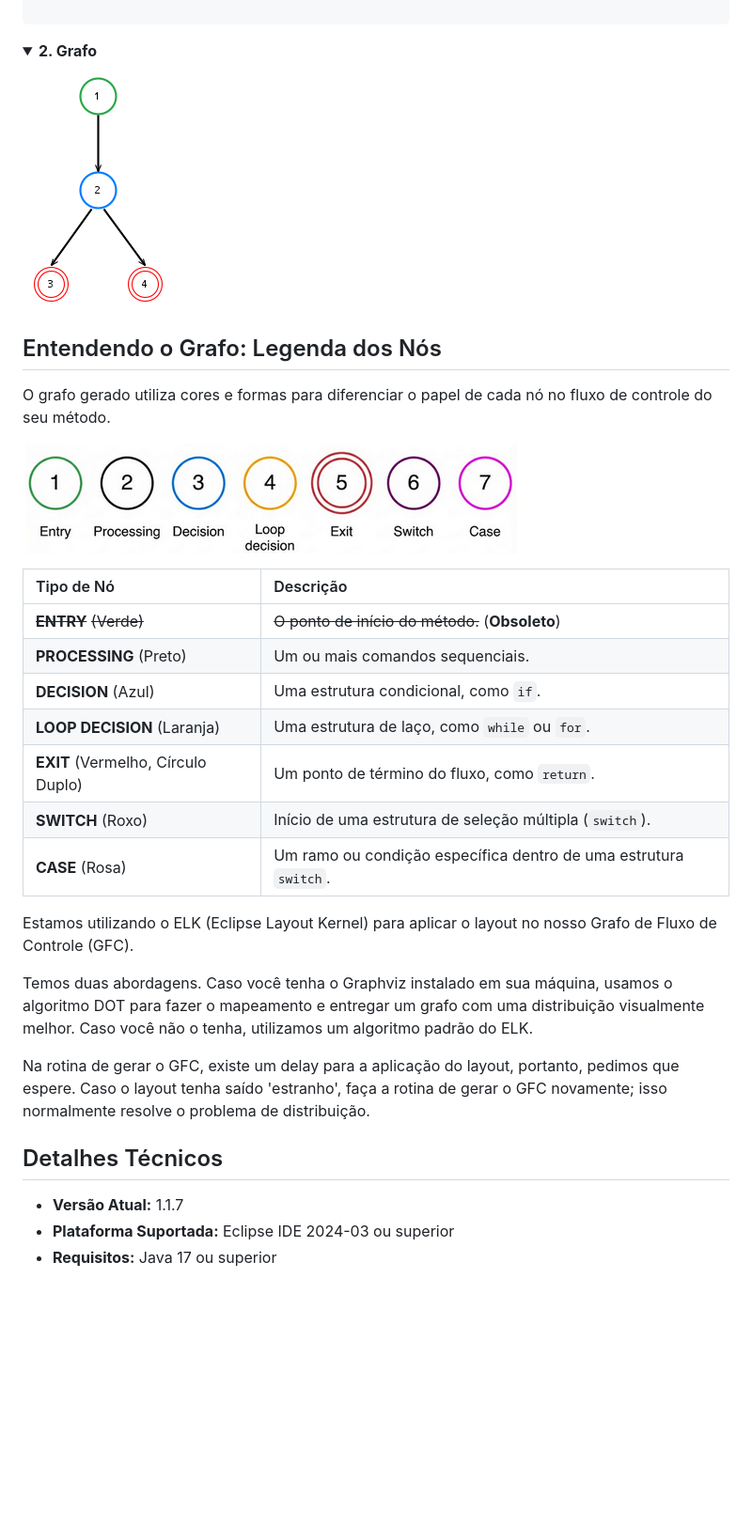
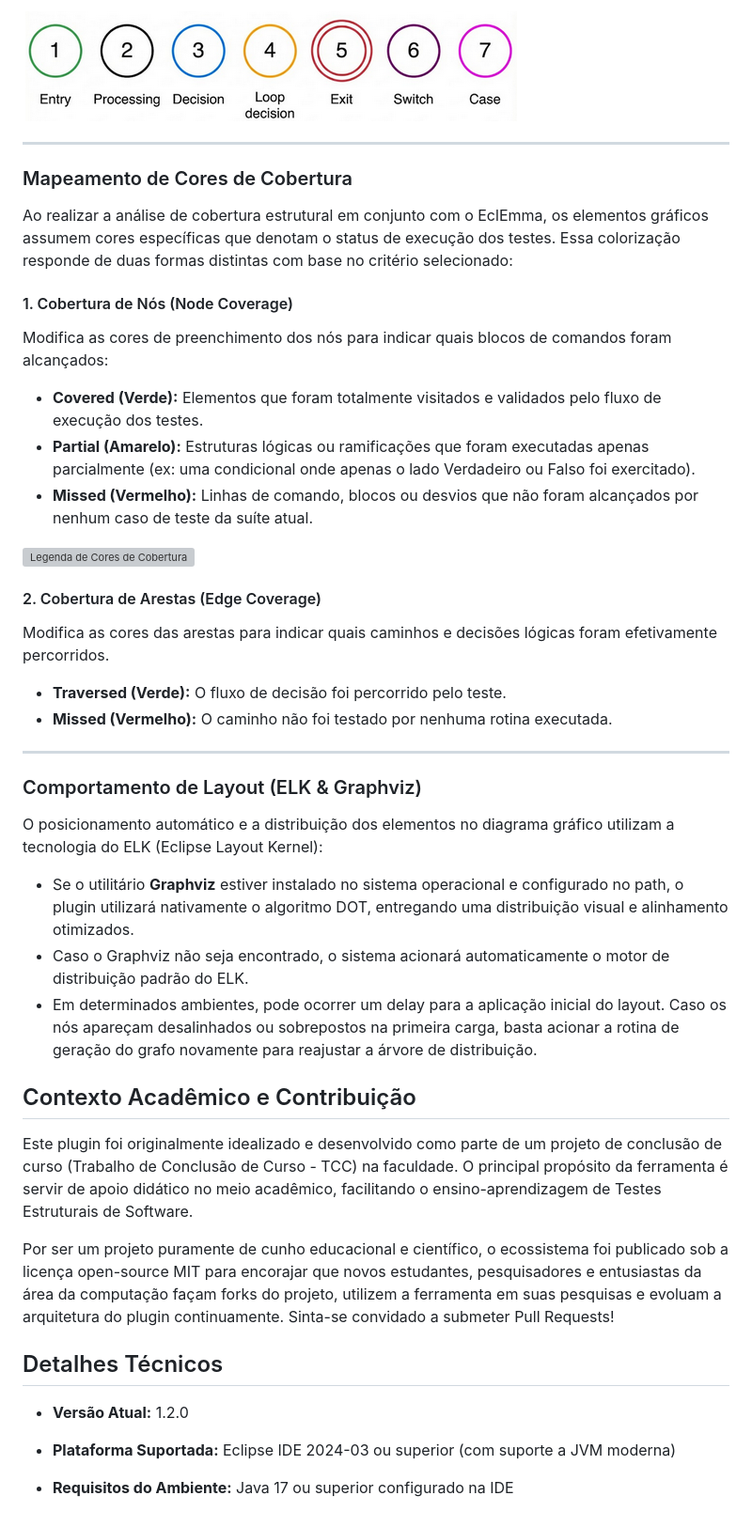
Before and after one commit to eduardonascimentojf/capivara-plugin, a Markdown page: README.md, the part around one of its changes. Shown at 94% size. Drawn GitHub-style; folded sections open; blank space fills up the shorter version; grey boxes are pictures that could not be loaded.

```diff
--- a/README.md
+++ b/README.md
@@ -106,42 +161,47 @@ public int exemplo(int a) {
+![Legenda de Formas dos Nós](./assets/legenda.png)
+
+---
+
+### Mapeamento de Cores de Cobertura
+
+Ao realizar a análise de cobertura estrutural em conjunto com o EclEmma, os elementos gráficos assumem cores específicas que denotam o status de execução dos testes. Essa colorização responde de duas formas distintas com base no critério selecionado:
+
+#### 1. Cobertura de Nós (Node Coverage)
+Modifica as cores de preenchimento dos nós para indicar quais blocos de comandos foram alcançados:
+
+* **Covered (Verde):** Elementos que foram totalmente visitados e validados pelo fluxo de execução dos testes.
+* **Partial (Amarelo):** Estruturas lógicas ou ramificações que foram executadas apenas parcialmente (ex: uma condicional onde apenas o lado Verdadeiro ou Falso foi exercitado).
+* **Missed (Vermelho):** Linhas de comando, blocos ou desvios que não foram alcançados por nenhum caso de teste da suíte atual.
+
+![Legenda de Cores de Cobertura](./assets/legendaCobertura.png)
+
+#### 2. Cobertura de Arestas (Edge Coverage)
+Modifica as cores das arestas para indicar quais caminhos e decisões lógicas foram efetivamente percorridos.
+
+* **Traversed (Verde):** O fluxo de decisão foi percorrido pelo teste.
+* **Missed (Vermelho):** O caminho não foi testado por nenhuma rotina executada.
+
+---
+
+### Comportamento de Layout (ELK & Graphviz)
+
+O posicionamento automático e a distribuição dos elementos no diagrama gráfico utilizam a tecnologia do ELK (Eclipse Layout Kernel):
+
+* Se o utilitário **Graphviz** estiver instalado no sistema operacional e configurado no path, o plugin utilizará nativamente o algoritmo DOT, entregando uma distribuição visual e alinhamento otimizados.
+* Caso o Graphviz não seja encontrado, o sistema acionará automaticamente o motor de distribuição padrão do ELK.
+* Em determinados ambientes, pode ocorrer um delay para a aplicação inicial do layout. Caso os nós apareçam desalinhados ou sobrepostos na primeira carga, basta acionar a rotina de geração do grafo novamente para reajustar a árvore de distribuição.
 
 
 
-<details>
-<summary><strong>2. Grafo </strong></summary>
+## Contexto Acadêmico e Contribuição
 
-![Grafo](./assets/capivara.png)
+Este plugin foi originalmente idealizado e desenvolvido como parte de um projeto de conclusão de curso (Trabalho de Conclusão de Curso - TCC) na faculdade. O principal propósito da ferramenta é servir de apoio didático no meio acadêmico, facilitando o ensino-aprendizagem de Testes Estruturais de Software.
 
-</details>
-
-</br>
-
-
-
-## Entendendo o Grafo: Legenda dos Nós
-
-O grafo gerado utiliza cores e formas para diferenciar o papel de cada nó no fluxo de controle do seu método.
-
-![Legenda dos Nós do Grafo](./assets/legenda.png)
-
-
-| Tipo de Nó | Descrição |
-| :--- | :--- |
-| **~~ENTRY~~** ~~(Verde)~~ | ~~O ponto de início do método.~~ (**Obsoleto**) |
-| **PROCESSING** (Preto) | Um ou mais comandos sequenciais. |
-| **DECISION** (Azul) | Uma estrutura condicional, como `if`. |
-| **LOOP DECISION** (Laranja)| Uma estrutura de laço, como `while` ou `for`. |
-| **EXIT** (Vermelho, Círculo Duplo) | Um ponto de término do fluxo, como `return`. |
-| **SWITCH** (Roxo) | Início de uma estrutura de seleção múltipla (`switch`). |
-| **CASE** (Rosa) | Um ramo ou condição específica dentro de uma estrutura `switch`. |
-
-Estamos utilizando o ELK (Eclipse Layout Kernel) para aplicar o layout no nosso Grafo de Fluxo de Controle (GFC).
-
-Temos duas abordagens. Caso você tenha o Graphviz instalado em sua máquina, usamos o algoritmo DOT para fazer o mapeamento e entregar um grafo com uma distribuição visualmente melhor. Caso você não o tenha, utilizamos um algoritmo padrão do ELK.
-
-Na rotina de gerar o GFC, existe um delay para a aplicação do layout, portanto, pedimos que espere. Caso o layout tenha saído 'estranho', faça a rotina de gerar o GFC novamente; isso normalmente resolve o problema de distribuição.
+Por ser um projeto puramente de cunho educacional e científico, o ecossistema foi publicado sob a licença open-source MIT para encorajar que novos estudantes, pesquisadores e entusiastas da área da computação façam forks do projeto, utilizem a ferramenta em suas pesquisas e evoluam a arquitetura do plugin continuamente. Sinta-se convidado a submeter Pull Requests!
 
 ## Detalhes Técnicos
 
-* **Versão Atual:** 1.1.7
-* **Plataforma Suportada:** Eclipse IDE 2024-03 ou superior
-* **Requisitos:** Java 17 ou superior
+* **Versão Atual:** 1.2.0
+
+* **Plataforma Suportada:** Eclipse IDE 2024-03 ou superior (com suporte a JVM moderna)
+* **Requisitos do Ambiente:** Java 17 ou superior configurado na IDE
```
Also changed, not shown: other parts of README.md (+100 -45 lines), assets/gfcExemplo.png (added), assets/gfcExemploAresta.png (added), assets/gfcExemploNOS.png (added), 1 other file.
